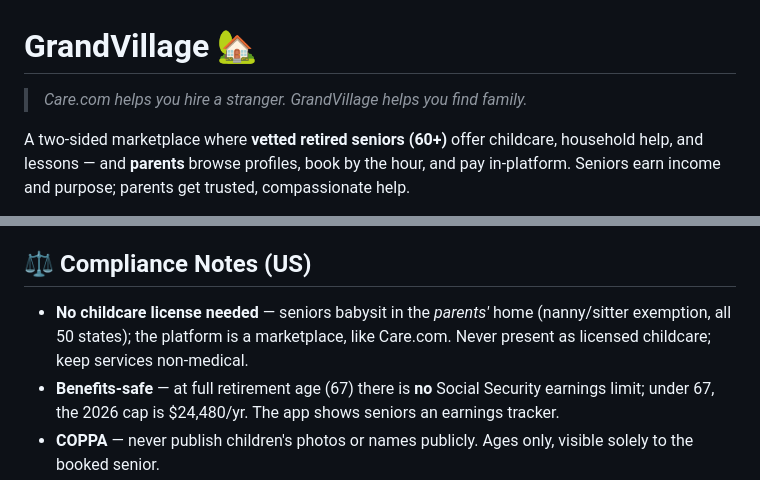
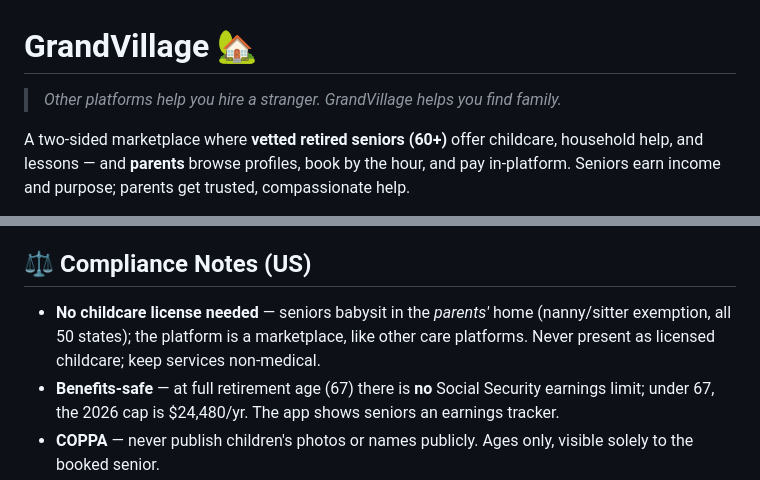
Before and after one commit to asheth2310/humAIn, a Markdown page: README.md, 2 parts joined by grey strips. GitHub-like rendering.

```diff
--- a/README.md
+++ b/README.md
@@ -1,6 +1,6 @@
 # GrandVillage 🏡
 
-> *Care.com helps you hire a stranger. GrandVillage helps you find family.*
+> *Other platforms help you hire a stranger. GrandVillage helps you find family.*
 
 A two-sided marketplace where **vetted retired seniors (60+)** offer childcare, household help, and lessons — and **parents** browse profiles, book by the hour, and pay in-platform. Seniors earn income and purpose; parents get trusted, compassionate help.
 
@@ -172,7 +172,7 @@ The host side is used by adults 65+. Non-negotiable:
 
 ## ⚖️ Compliance Notes (US)
 
-- **No childcare license needed** — seniors babysit in the *parents'* home (nanny/sitter exemption, all 50 states); the platform is a marketplace, like Care.com. Never present as licensed childcare; keep services non-medical.
+- **No childcare license needed** — seniors babysit in the *parents'* home (nanny/sitter exemption, all 50 states); the platform is a marketplace, like other care platforms. Never present as licensed childcare; keep services non-medical.
 - **Benefits-safe** — at full retirement age (67) there is **no** Social Security earnings limit; under 67, the 2026 cap is $24,480/yr. The app shows seniors an earnings tracker.
 - **COPPA** — never publish children's photos or names publicly. Ages only, visible solely to the booked senior.
 - **Background checks** — FCRA consent checkbox built into senior onboarding before any check runs.
```
